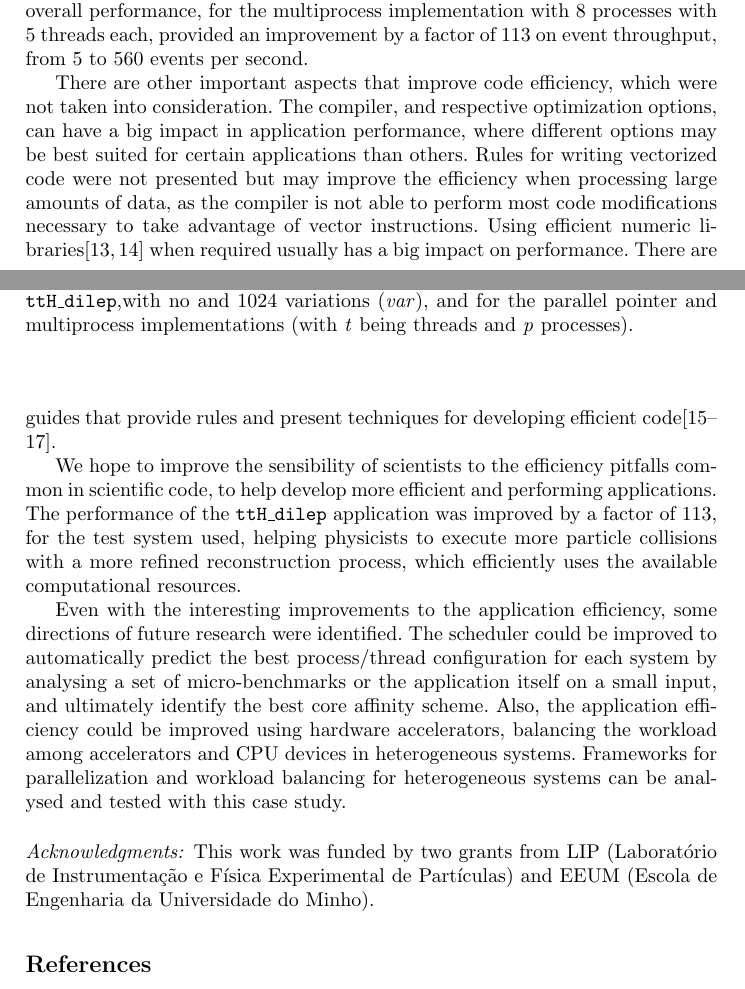
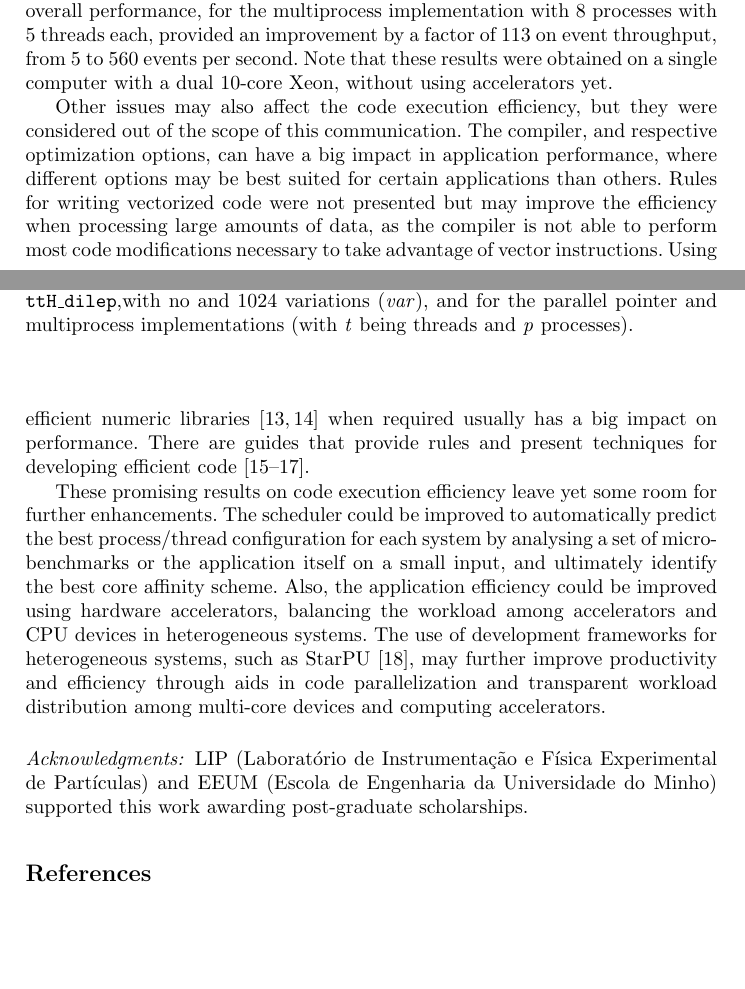
Before and after one commit to ampereira/papers, a LaTeX thesis (removing_inefficiences/main.tex, which reads removing_inefficiences/chapters/conclusion.tex): two parts of pages 14 and 15 of 16, joined at a grey line, cut so that both start at the same text, the shorter picture padded with empty space. Compiled offline with pdfLaTeX.

Commit message:
final comments missing

```diff
--- a/removing_inefficiences/chapters/conclusion.tex
+++ b/removing_inefficiences/chapters/conclusion.tex
@@ -15,10 +15,8 @@ At application runtime, a multiprocess approach using the more efficient paralle
 	\end{center}
 \end{figure}
 
-Figure \ref{fig:events_sec} plots the number of events processed per second in the original sequential application without variations of the particle characteristics, for 1024 variations, and for the parallel pointer and multiprocess implementations for 1024 variations. Using a single process, the throughput improves by a factor of 12.8, from 5 to 64 events per second, using a single CPU device. The best overall performance, for the multiprocess implementation with 8 processes with 5 threads each, provided an improvement by a factor of 113 on event throughput, from 5 to 560 events per second.
+Figure \ref{fig:events_sec} plots the number of events processed per second in the original sequential application without variations of the particle characteristics, for 1024 variations, and for the parallel pointer and multiprocess implementations for 1024 variations. Using a single process, the throughput improves by a factor of 12.8, from 5 to 64 events per second, using a single CPU device. The best overall performance, for the multiprocess implementation with 8 processes with 5 threads each, provided an improvement by a factor of 113 on event throughput, from 5 to 560 events per second. Note that these results were obtained on a single computer with a dual 10-core Xeon, without using accelerators yet.
 
-There are other important aspects that improve code efficiency, which were not taken into consideration. The compiler, and respective optimization options, can have a big impact in application performance, where different options may be best suited for certain applications than others. Rules for writing vectorized code were not presented but may improve the efficiency when processing large amounts of data, as the compiler is not able to perform most code modifications necessary to take advantage of vector instructions. Using efficient numeric libraries\cite{MKL,BLAS} when required usually has a big impact on performance. There are guides that provide rules and present techniques for developing efficient code\cite{Intel:Optimization,Intel:DevOptimization,NUMA}.
+Other issues may also affect the code execution efficiency, but they were considered out of the scope of this communication. The compiler, and respective optimization options, can have a big impact in application performance, where different options may be best suited for certain applications than others. Rules for writing vectorized code were not presented but may improve the efficiency when processing large amounts of data, as the compiler is not able to perform most code modifications necessary to take advantage of vector instructions. Using efficient numeric libraries \cite{MKL,BLAS} when required usually has a big impact on performance. There are guides that provide rules and present techniques for developing efficient code \cite{Intel:Optimization,Intel:DevOptimization,NUMA}.
 
-We hope to improve the sensibility of scientists to the efficiency pitfalls common in scientific code, to help develop more efficient and performing applications. The performance of the \tth application was improved by a factor of 113, for the test system used, helping physicists to execute more particle collisions with a more refined reconstruction process, which efficiently uses the available computational resources.
-
-Even with the interesting improvements to the application efficiency, some directions of future research were identified. The scheduler could be improved to automatically predict the best process/thread configuration for each system by analysing a set of micro-benchmarks or the application itself on a small input, and ultimately identify the best core affinity scheme. Also, the application efficiency could be improved using hardware accelerators, balancing the workload among accelerators and CPU devices in heterogeneous systems. Frameworks for parallelization and workload balancing for heterogeneous systems can be analysed and tested with this case study.
+These promising results on code execution efficiency leave yet some room for further enhancements. The scheduler could be improved to automatically predict the best process/thread configuration for each system by analysing a set of micro-benchmarks or the application itself on a small input, and ultimately identify the best core affinity scheme. Also, the application efficiency could be improved using hardware accelerators, balancing the workload among accelerators and CPU devices in heterogeneous systems. The use of development frameworks for heterogeneous systems, such as StarPU \cite{StarPU}, may further improve productivity and efficiency through aids in code parallelization and transparent workload distribution among multi-core devices and computing accelerators.
--- a/removing_inefficiences/main.tex
+++ b/removing_inefficiences/main.tex
@@ -82,7 +82,7 @@ This paper presents a set of methods and techniques to remove inefficiencies in
 
 \paragraph{Acknowledgments:}
 
-This work was funded by two grants from LIP (Laboratório de Instrumentação e Física Experimental de Partículas) and EEUM (Escola de Engenharia da Universidade do Minho).
+LIP (Laboratório de Instrumentação e Física Experimental de Partículas) and EEUM (Escola de Engenharia da Universidade do Minho) supported this work awarding post-graduate scholarships.
 
 \bibliographystyle{splncs}
 \bibliography{my}
```
Also changed, not shown: removing_inefficiences/chapters/identification.tex (+4 -4 lines), removing_inefficiences/chapters/introduction.tex (+1 -1 lines), removing_inefficiences/chapters/problem_and_app.tex (+1 -1 lines), removing_inefficiences/chapters/removal.tex (+3 -3 lines), removing_inefficiences/my.bib (+11 -0 lines), removing_inefficiences/charts/speedup_sched.png, removing_inefficiences/main.bbl, removing_inefficiences/main.pdf, 4 other files.
